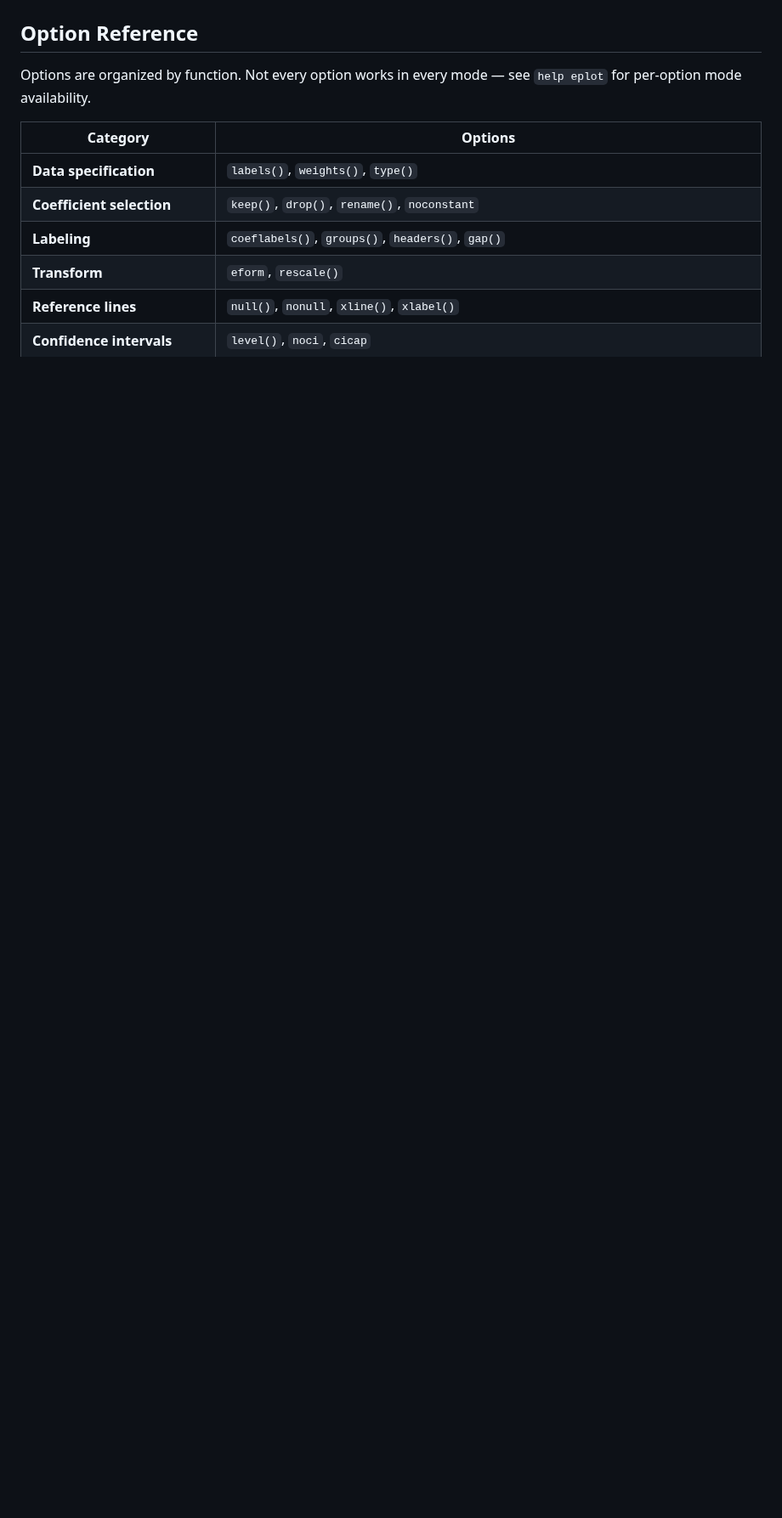
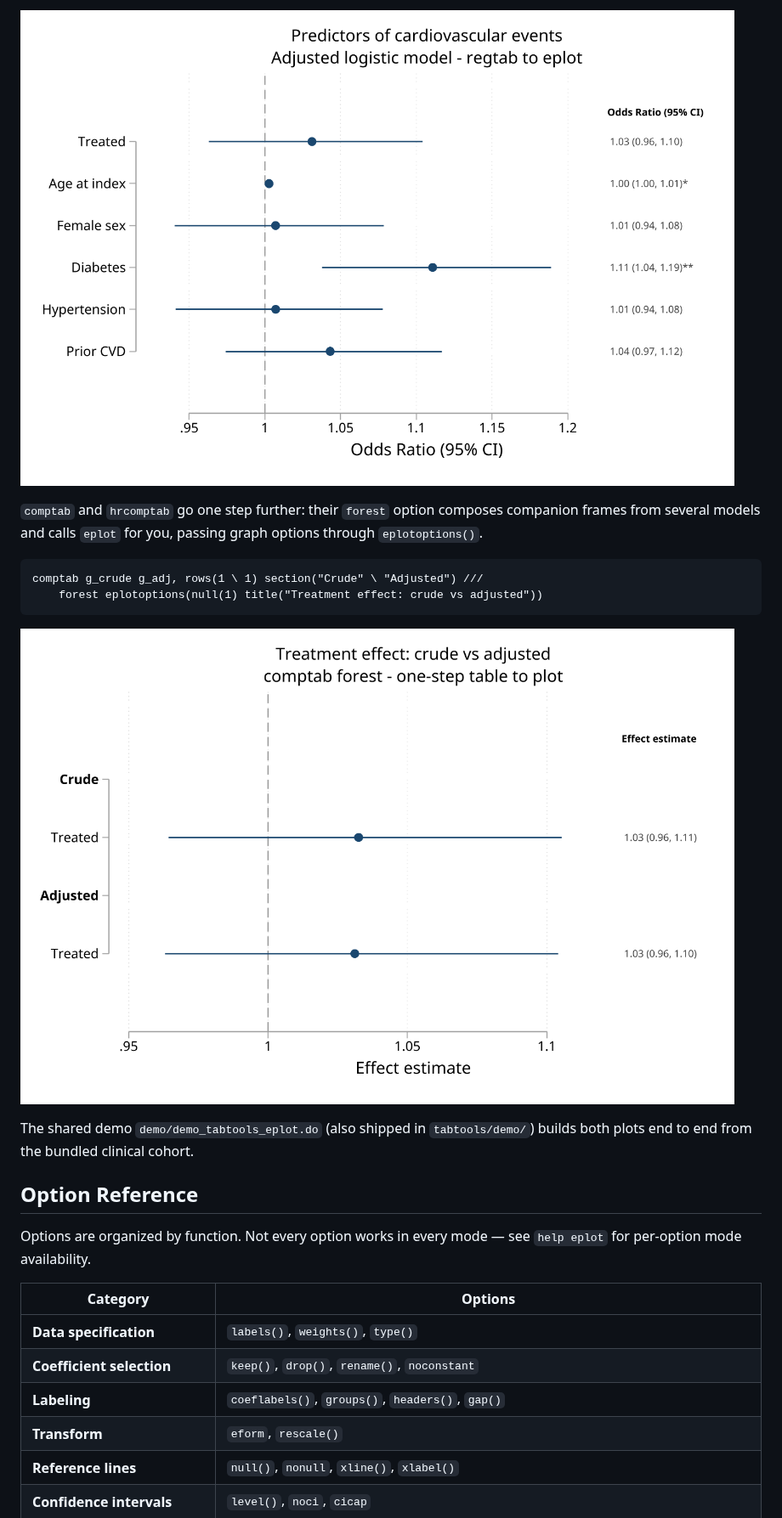
Before and after one commit to tpcopeland/Stata-Tools, a Markdown page: eplot/README.md, the part around one of its changes. Shown at 85% size. GitHub-like rendering; pictures changed too: eplot/demo/forest_comptab.png (added), eplot/demo/forest_regtab.png (added); blank space fills up the shorter version.

````diff
--- a/eplot/README.md
+++ b/eplot/README.md
@@ -214,3 +229,16 @@ eplot ., noconstant sigcolors sigcolor(navy) insigncolor(gs12) cicap
+![Forest plot from a tabtools regtab table](demo/forest_regtab.png)
+
+`comptab` and `hrcomptab` go one step further: their `forest` option composes companion frames from several models and calls `eplot` for you, passing graph options through `eplotoptions()`.
+
+```stata
+comptab g_crude g_adj, rows(1 \ 1) section("Crude" \ "Adjusted") ///
+    forest eplotoptions(null(1) title("Treatment effect: crude vs adjusted"))
+```
+
+![Model-comparison forest plot from comptab](demo/forest_comptab.png)
+
+The shared demo `demo/demo_tabtools_eplot.do` (also shipped in `tabtools/demo/`) builds both plots end to end from the bundled clinical cohort.
+
 ## Option Reference
 
 Options are organized by function. Not every option works in every mode — see `help eplot` for per-option mode availability.
````
Also changed, not shown: other parts of eplot/README.md (+15 -0 lines), eplot/demo/console_tabtools_eplot.md (added, +93 -0 lines), tabtools/README.md (+65 -0 lines), tabtools/demo/console_tabtools_eplot.md (added, +93 -0 lines), tabtools/demo/forest_comptab.png (added), tabtools/demo/forest_regtab.png (added), 2 other files.
